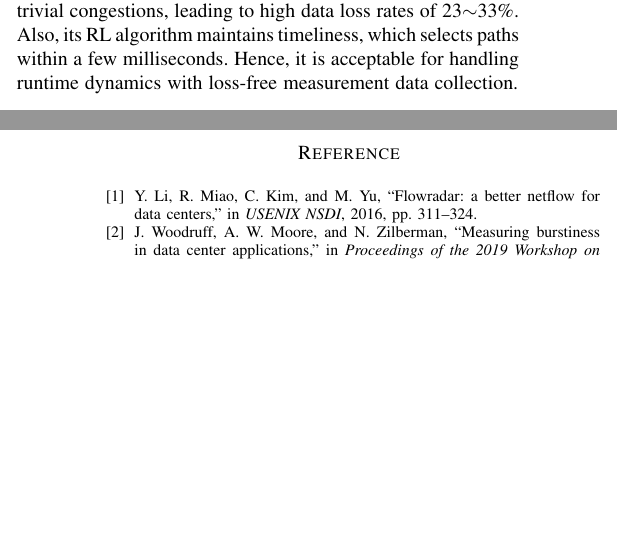
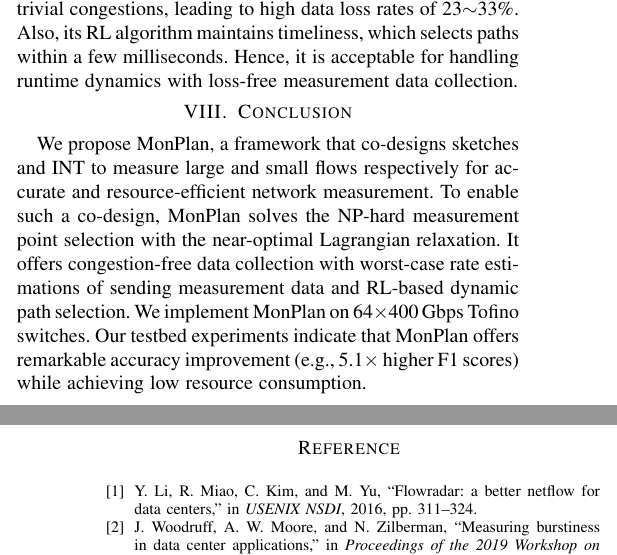
Before and after one commit to chenxiang2019/archmon-infocom, a LaTeX paper (paper.tex, which reads conclusion.tex): two parts of the columns of pages 8 and 9 of 9, joined at a grey line, cut so that both start at the same text, the shorter picture padded with empty space. Compiled offline with pdfLaTeX.

Commit message:
Updates from Overleaf

```diff
--- /dev/null
+++ b/conclusion.tex
@@ -0,0 +1,5 @@
+\section{Conclusion}
+
+We propose \sysname, a framework that co-designs sketches and INT to measure large and small flows respectively for accurate and resource-efficient network measurement. To enable such a co-design,
+\sysname solves the NP-hard measurement point selection with the near-optimal Lagrangian relaxation. It offers congestion-free data collection with worst-case rate estimations of sending measurement data and RL-based dynamic path selection. We implement
+\sysname on 64$\times$400\,Gbps Tofino switches. Our testbed experiments indicate that \sysname offers remarkable accuracy improvement (e.g., 5.1$\times$ higher F1 scores) while achieving low resource consumption.
```
Also changed, not shown: paper.tex (+1 -1 lines).
